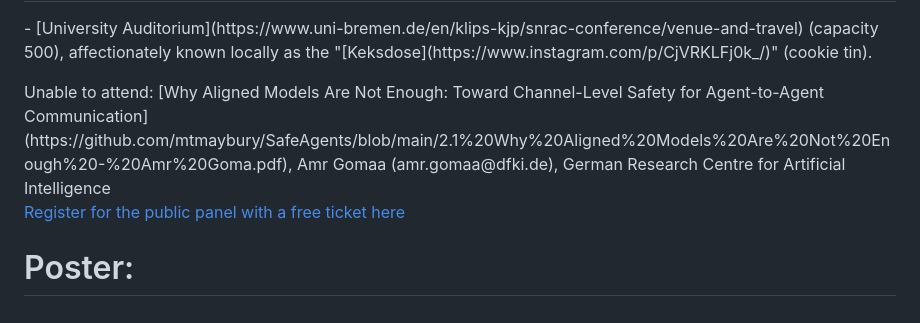
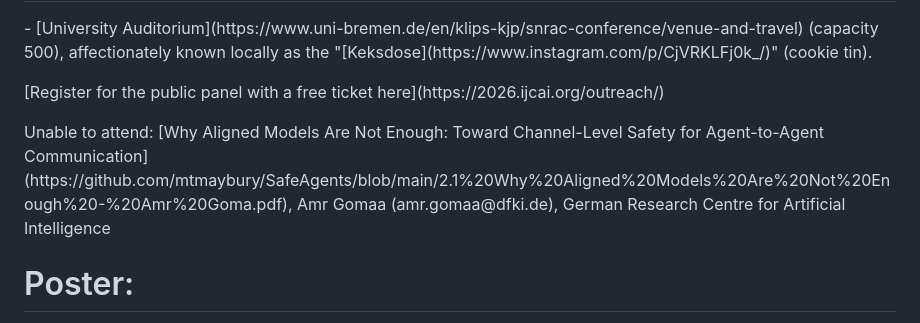
Before and after one commit to mtmaybury/SafeAgents, a Markdown page: README.md, the part around the change. Rendered like a GitHub page.

```diff
--- a/README.md
+++ b/README.md
@@ -66,12 +66,13 @@ Governance frameworks for the safe development, deployment, and competition in e
 
 
 <h1> 18:00 Public Panel on Safe Agents and Workshop Results </h1> - [University Auditorium](https://www.uni-bremen.de/en/klips-kjp/snrac-conference/venue-and-travel) (capacity 500), affectionately known locally as the "[Keksdose](https://www.instagram.com/p/CjVRKLFj0k_/)" (cookie tin).
+<p></p>
+[Register for the public panel with a free ticket here](https://2026.ijcai.org/outreach/)
  <p></p>
 Unable to attend: [Why Aligned Models Are Not Enough: Toward Channel-Level Safety for Agent-to-Agent Communication]
 (https://github.com/mtmaybury/SafeAgents/blob/main/2.1%20Why%20Aligned%20Models%20Are%20Not%20Enough%20-%20Amr%20Goma.pdf), Amr Gomaa (amr.gomaa@dfki.de), German Research Centre for Artificial Intelligence
 
 
-[Register for the public panel with a free ticket here](https://2026.ijcai.org/outreach/)
 
 <h1> Poster: </h1>
          https://github.com/mtmaybury/SafeAgents/blob/main/1.%20Safe%20Agents%20Poster%20IJCAI-ECAI.pdf
```
